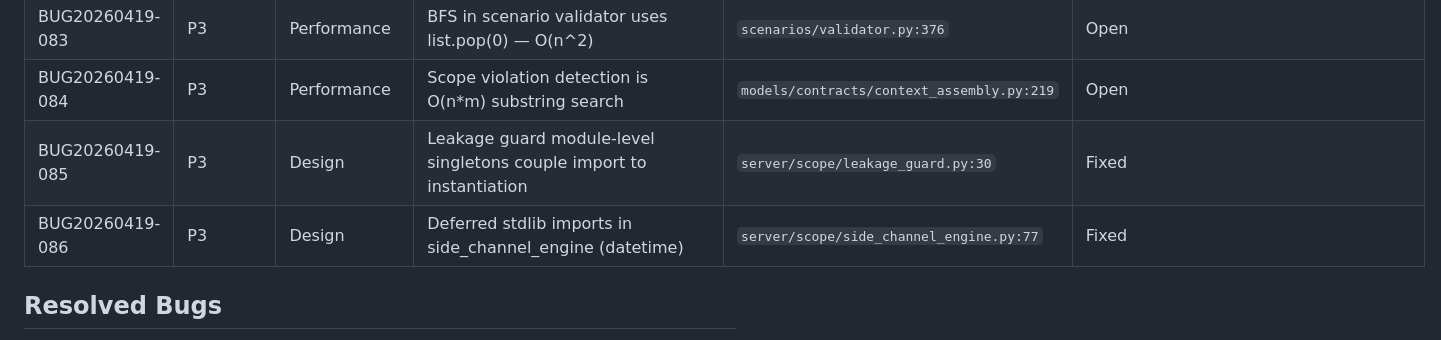
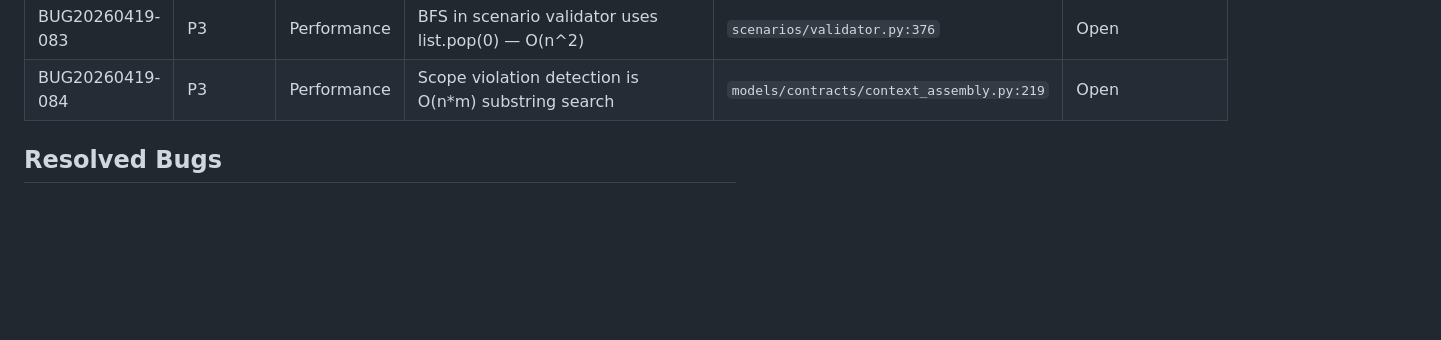
Before and after one commit to bonjohen/rpg, a Markdown page: docs/bugs.md, the part around one of its changes. Drawn GitHub-style; blank space fills up the shorter version.

```diff
--- a/docs/bugs.md
+++ b/docs/bugs.md
@@ -98,8 +25,6 @@
 | BUG20260419-082 | P3 | Performance | Scene scoped_prompts O(n*m) ID membership checks on lists | `server/scene/scoped_prompts.py:57` | Open |
 | BUG20260419-083 | P3 | Performance | BFS in scenario validator uses list.pop(0) — O(n^2) | `scenarios/validator.py:376` | Open |
 | BUG20260419-084 | P3 | Performance | Scope violation detection is O(n*m) substring search | `models/contracts/context_assembly.py:219` | Open |
-| BUG20260419-085 | P3 | Design | Leakage guard module-level singletons couple import to instantiation | `server/scope/leakage_guard.py:30` | Fixed |
-| BUG20260419-086 | P3 | Design | Deferred stdlib imports in side_channel_engine (datetime) | `server/scope/side_channel_engine.py:77` | Fixed |
 
 ## Resolved Bugs
 
```
Also changed, not shown: other parts of docs/bugs.md (+77 -74 lines).
